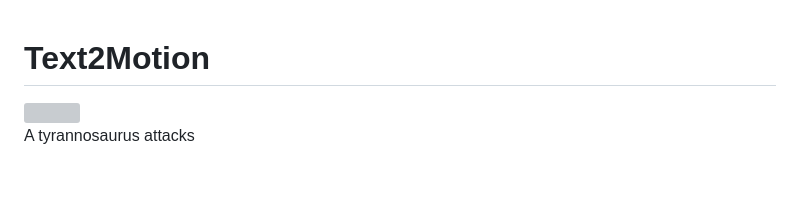
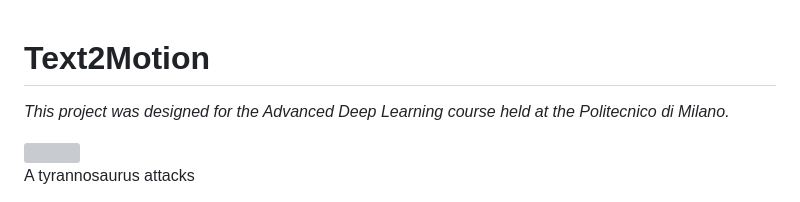
Before and after one commit to alessandrom10/text2motion, a Markdown page: README.md, the part around the change. GitHub-like rendering; blank space fills up the shorter version; grey boxes are pictures that could not be loaded.

```diff
--- a/README.md
+++ b/README.md
@@ -1,4 +1,6 @@
 # Text2Motion
+*This project was designed for the Advanced Deep Learning course held at the Politecnico di Milano.*
+
 <img src="assets/tyranno_attacks.gif" width="400"/>
 
 A tyrannosaurus attacks
```
